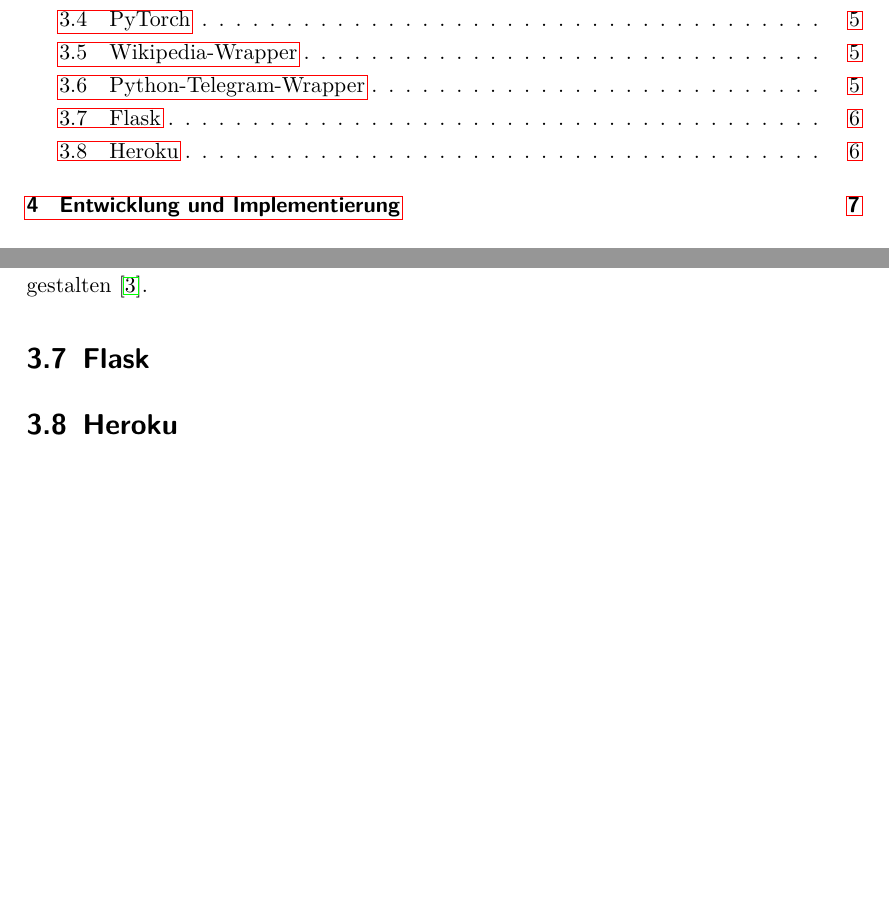
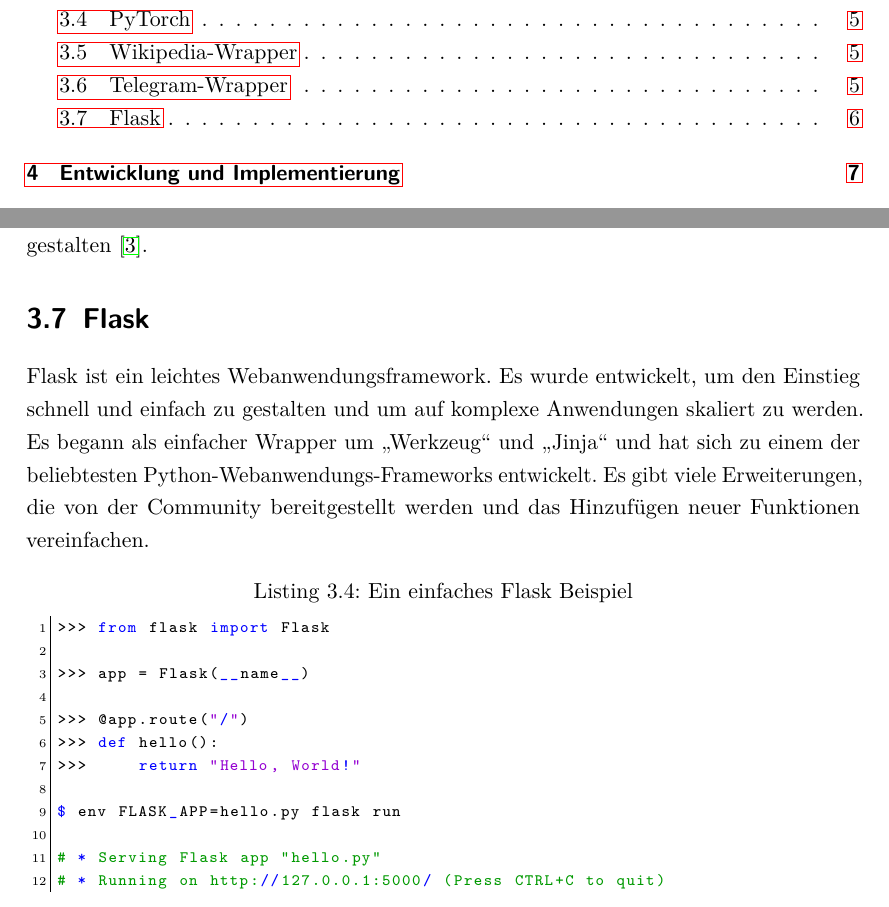
Before and after one commit to youurt/Projektarbeit, a LaTeX document (Projektarbeit.tex): two parts of pages 3 and 14 of 19, joined at a grey line, cut so that both start at the same text, the shorter picture padded with empty space. Compiled offline with pdfLaTeX.

Commit message:
-flask added

```diff
--- a/Projektarbeit.tex
+++ b/Projektarbeit.tex
@@ -282,8 +282,22 @@
 
 
 \section{Flask}
-\section{Heroku}
+Flask ist ein leichtes Webanwendungsframework. Es wurde entwickelt, um den Einstieg schnell und einfach zu gestalten und um auf komplexe Anwendungen skaliert zu werden. Es begann als einfacher Wrapper um \enquote{Werkzeug} und \enquote{Jinja} und hat sich zu einem der beliebtesten Python-Webanwendungs-Frameworks entwickelt. Es gibt viele Erweiterungen, die von der Community bereitgestellt werden und das Hinzufügen neuer Funktionen vereinfachen.
 
+\begin{lstlisting}[language=Python, caption=Ein einfaches Flask Beispiel]
+>>> from flask import Flask
+
+>>> app = Flask(__name__)
+
+>>> @app.route("/")
+>>> def hello():
+>>>     return "Hello, World!"
+
+$ env FLASK_APP=hello.py flask run
+
+# * Serving Flask app "hello.py"
+# * Running on http://127.0.0.1:5000/ (Press CTRL+C to quit)
+\end{lstlisting}
 %6 Seiten
 \chapter{Entwicklung und Implementierung}
 
```
Also changed, not shown: Projektarbeit.tex (2 more changed lines).
